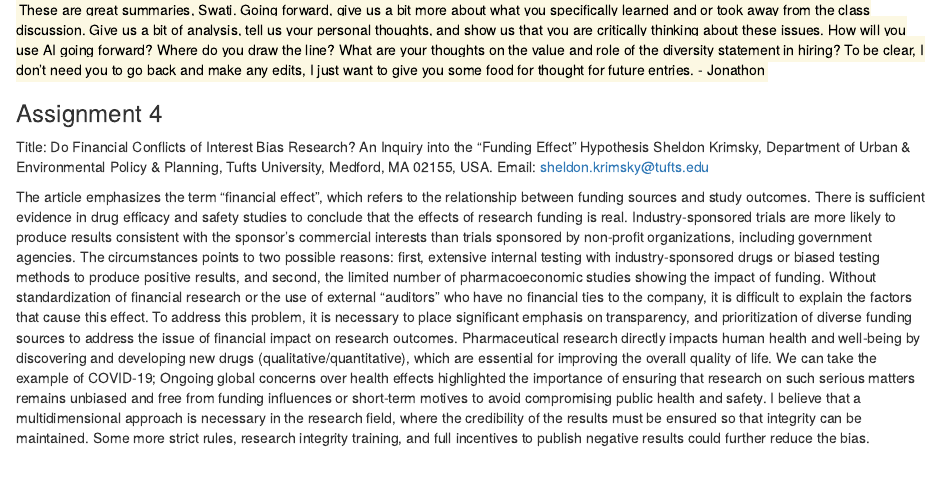
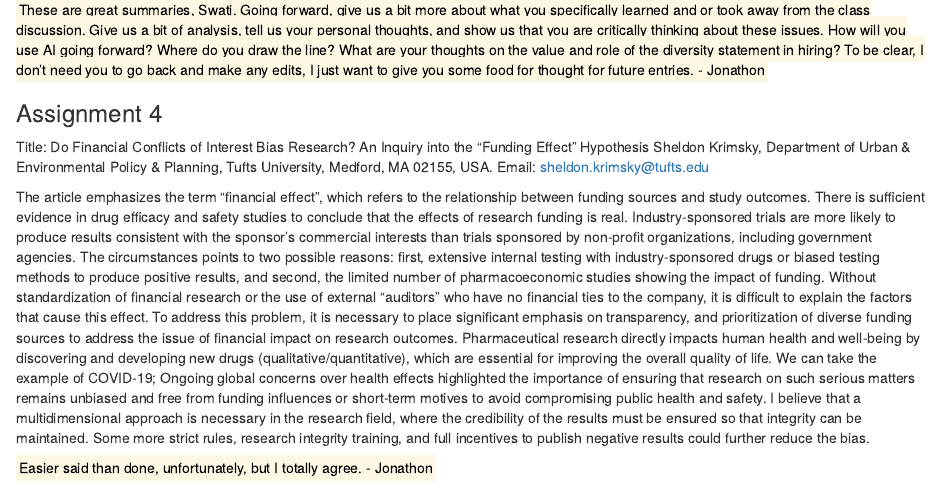
Before and after one commit to PrecisionGIS/WILD7970, an R Markdown document (WILD7970.Rmd): the page in a window 1100 px wide, from 1660 px down. Rendered offline with R 4.5, knitr and Pandoc, with nearby package versions.

Commit message:
Add files via upload
Graded 9/27

```diff
--- a/WILD7970.Rmd
+++ b/WILD7970.Rmd
@@ -76,3 +76,5 @@ Sheldon Krimsky, Department of Urban & Environmental Policy & Planning, Tufts Un
 
 The article emphasizes the term "financial effect", which refers to the relationship between funding sources and study outcomes. There is sufficient evidence in drug efficacy and safety studies to conclude that the effects of research funding is real. Industry-sponsored trials are more likely to produce results consistent with the sponsor's commercial interests than trials sponsored by non-profit organizations, including government agencies. The circumstances points to two possible reasons: first, extensive internal testing with industry-sponsored drugs or biased testing methods to produce positive results, and second, the limited number of pharmacoeconomic studies showing the impact of funding. Without standardization of financial research or the use of external "auditors" who have no financial ties to the company, it is difficult to explain the factors that cause this effect. To address this problem, it is necessary to place significant emphasis on transparency, and prioritization of diverse funding sources to address the issue of financial impact on research outcomes.
 Pharmaceutical research directly impacts human health and well-being by discovering and developing new drugs (qualitative/quantitative), which are essential for improving the overall quality of life. We can take the example of COVID-19; Ongoing global concerns over health effects highlighted the importance of ensuring that research on such serious matters remains unbiased and free from funding influences or short-term motives to avoid compromising public health and safety. I believe that a multidimensional approach is necessary in the research field, where the credibility of the results must be ensured so that integrity can be maintained. Some more strict rules, research integrity training, and full incentives to publish negative results could further reduce the bias.
+
+<mark> Easier said than done, unfortunately, but I totally agree. - Jonathon
```
